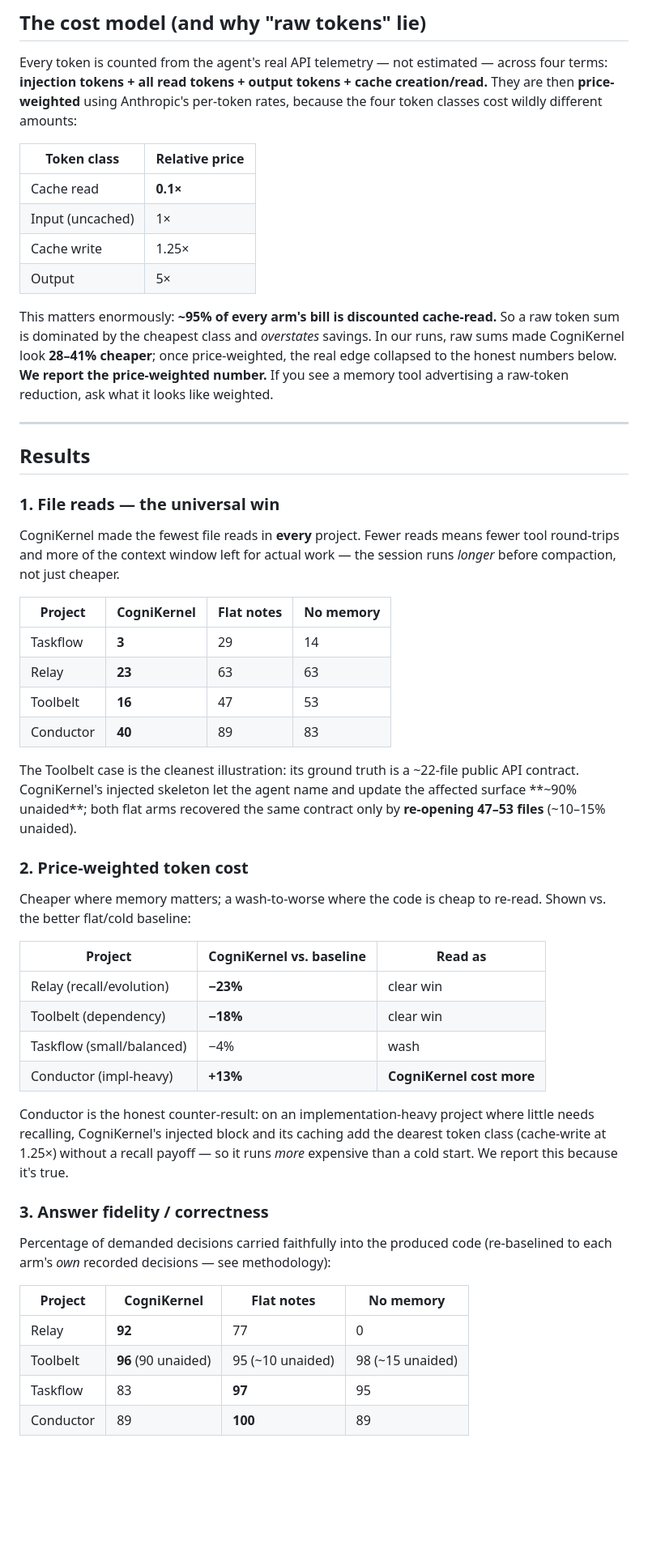
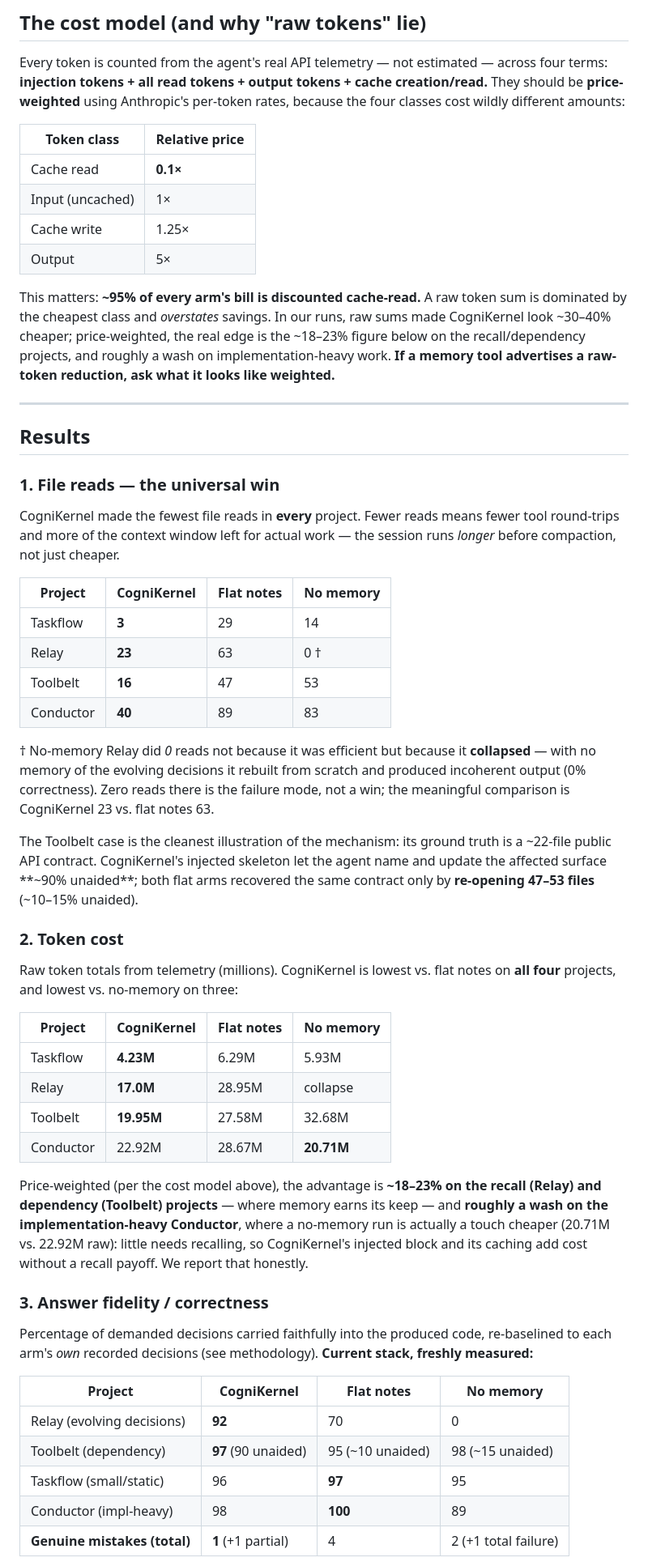
Before and after one commit to KanishkNoir/cognikernel, a Markdown page: docs/benchmark.md, the part around one of its changes. Shown at 81% size. GitHub-like rendering; blank space fills up the shorter version.

```diff
--- a/docs/benchmark.md
+++ b/docs/benchmark.md
@@ -81,8 +85,8 @@ to hindsight.
 
 Every token is counted from the agent's real API telemetry — not estimated —
 across four terms: **injection tokens + all read tokens + output tokens +
-cache creation/read.** They are then **price-weighted** using Anthropic's
-per-token rates, because the four token classes cost wildly different amounts:
+cache creation/read.** They should be **price-weighted** using Anthropic's
+per-token rates, because the four classes cost wildly different amounts:
 
 | Token class | Relative price |
 |---|---|
@@ -91,12 +95,12 @@ per-token rates, because the four token classes cost wildly different amounts:
 | Cache write | 1.25× |
 | Output | 5× |
 
-This matters enormously: **~95% of every arm's bill is discounted cache-read.**
-So a raw token sum is dominated by the cheapest class and *overstates* savings.
-In our runs, raw sums made CogniKernel look **28–41% cheaper**; once
-price-weighted, the real edge collapsed to the honest numbers below. **We
-report the price-weighted number.** If you see a memory tool advertising a
-raw-token reduction, ask what it looks like weighted.
+This matters: **~95% of every arm's bill is discounted cache-read.** A raw token
+sum is dominated by the cheapest class and *overstates* savings. In our runs,
+raw sums made CogniKernel look ~30–40% cheaper; price-weighted, the real edge is
+the ~18–23% figure below on the recall/dependency projects, and roughly a wash
+on implementation-heavy work. **If a memory tool advertises a raw-token
+reduction, ask what it looks like weighted.**
 
 ---
 
@@ -105,47 +109,56 @@ raw-token reduction, ask what it looks like weighted.
 ### 1. File reads — the universal win
 
 CogniKernel made the fewest file reads in **every** project. Fewer reads means
-fewer tool round-trips and more of the context window left for actual work —
-the session runs *longer* before compaction, not just cheaper.
+fewer tool round-trips and more of the context window left for actual work — the
+session runs *longer* before compaction, not just cheaper.
 
 | Project | CogniKernel | Flat notes | No memory |
 |---|---|---|---|
 | Taskflow | **3** | 29 | 14 |
-| Relay | **23** | 63 | 63 |
+| Relay | **23** | 63 | 0 † |
 | Toolbelt | **16** | 47 | 53 |
 | Conductor | **40** | 89 | 83 |
 
-The Toolbelt case is the cleanest illustration: its ground truth is a ~22-file
-public API contract. CogniKernel's injected skeleton let the agent name and
-update the affected surface **~90% unaided**; both flat arms recovered the same
-contract only by **re-opening 47–53 files** (~10–15% unaided).
+† No-memory Relay did *0* reads not because it was efficient but because it
+**collapsed** — with no memory of the evolving decisions it rebuilt from scratch
+and produced incoherent output (0% correctness). Zero reads there is the failure
+mode, not a win; the meaningful comparison is CogniKernel 23 vs. flat notes 63.
 
-### 2. Price-weighted token cost
+The Toolbelt case is the cleanest illustration of the mechanism: its ground
+truth is a ~22-file public API contract. CogniKernel's injected skeleton let the
+agent name and update the affected surface **~90% unaided**; both flat arms
+recovered the same contract only by **re-opening 47–53 files** (~10–15% unaided).
 
-Cheaper where memory matters; a wash-to-worse where the code is cheap to
-re-read. Shown vs. the better flat/cold baseline:
+### 2. Token cost
 
-| Project | CogniKernel vs. baseline | Read as |
-|---|---|---|
-| Relay (recall/evolution) | **−23%** | clear win |
-| Toolbelt (dependency) | **−18%** | clear win |
-| Taskflow (small/balanced) | −4% | wash |
-| Conductor (impl-heavy) | **+13%** | **CogniKernel cost more** |
+Raw token totals from telemetry (millions). CogniKernel is lowest vs. flat notes
+on **all four** projects, and lowest vs. no-memory on three:
 
-Conductor is the honest counter-result: on an implementation-heavy project
-where little needs recalling, CogniKernel's injected block and its caching add
-the dearest token class (cache-write at 1.25×) without a recall payoff — so it
-runs *more* expensive than a cold start. We report this because it's true.
+| Project | CogniKernel | Flat notes | No memory |
+|---|---|---|---|
+| Taskflow | **4.23M** | 6.29M | 5.93M |
+| Relay | **17.0M** | 28.95M | collapse |
+| Toolbelt | **19.95M** | 27.58M | 32.68M |
+| Conductor | 22.92M | 28.67M | **20.71M** |
+
+Price-weighted (per the cost model above), the advantage is **~18–23% on the
+recall (Relay) and dependency (Toolbelt) projects** — where memory earns its
+keep — and **roughly a wash on the implementation-heavy Conductor**, where a
+no-memory run is actually a touch cheaper (20.71M vs. 22.92M raw): little needs
+recalling, so CogniKernel's injected block and its caching add cost without a
+recall payoff. We report that honestly.
 
 ### 3. Answer fidelity / correctness
 
-Percentage of demanded decisions carried faithfully into the produced code
-(re-baselined to each arm's *own* recorded decisions — see methodology):
+Percentage of demanded decisions carried faithfully into the produced code,
+re-baselined to each arm's *own* recorded decisions (see methodology).
+**Current stack, freshly measured:**
 
 | Project | CogniKernel | Flat notes | No memory |
 |---|---|---|---|
-| Relay | **92** | 77 | 0 |
-| Toolbelt | **96** (90 unaided) | 95 (~10 unaided) | 98 (~15 unaided) |
-| Taskflow | 83 | **97** | 95 |
-| Conductor | 89 | **100** | 89 |
+| Relay (evolving decisions) | **92** | 70 | 0 |
+| Toolbelt (dependency) | **97** (90 unaided) | 95 (~10 unaided) | 98 (~15 unaided) |
+| Taskflow (small/static) | 96 | **97** | 95 |
+| Conductor (impl-heavy) | 98 | **100** | 89 |
+| **Genuine mistakes (total)** | **1** (+1 partial) | 4 | 2 (+1 total failure) |
 
```
Also changed, not shown: other parts of docs/benchmark.md (+111 -66 lines).
